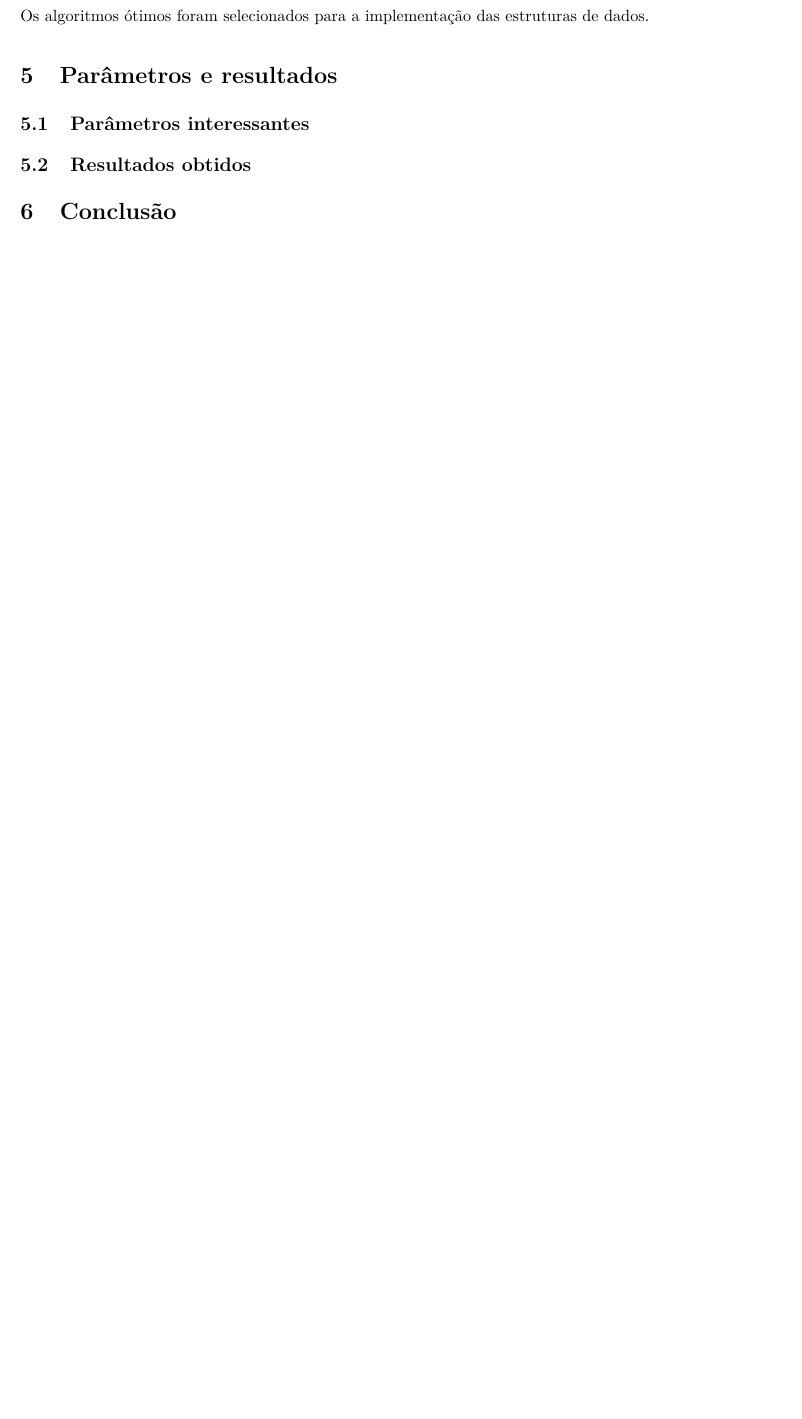
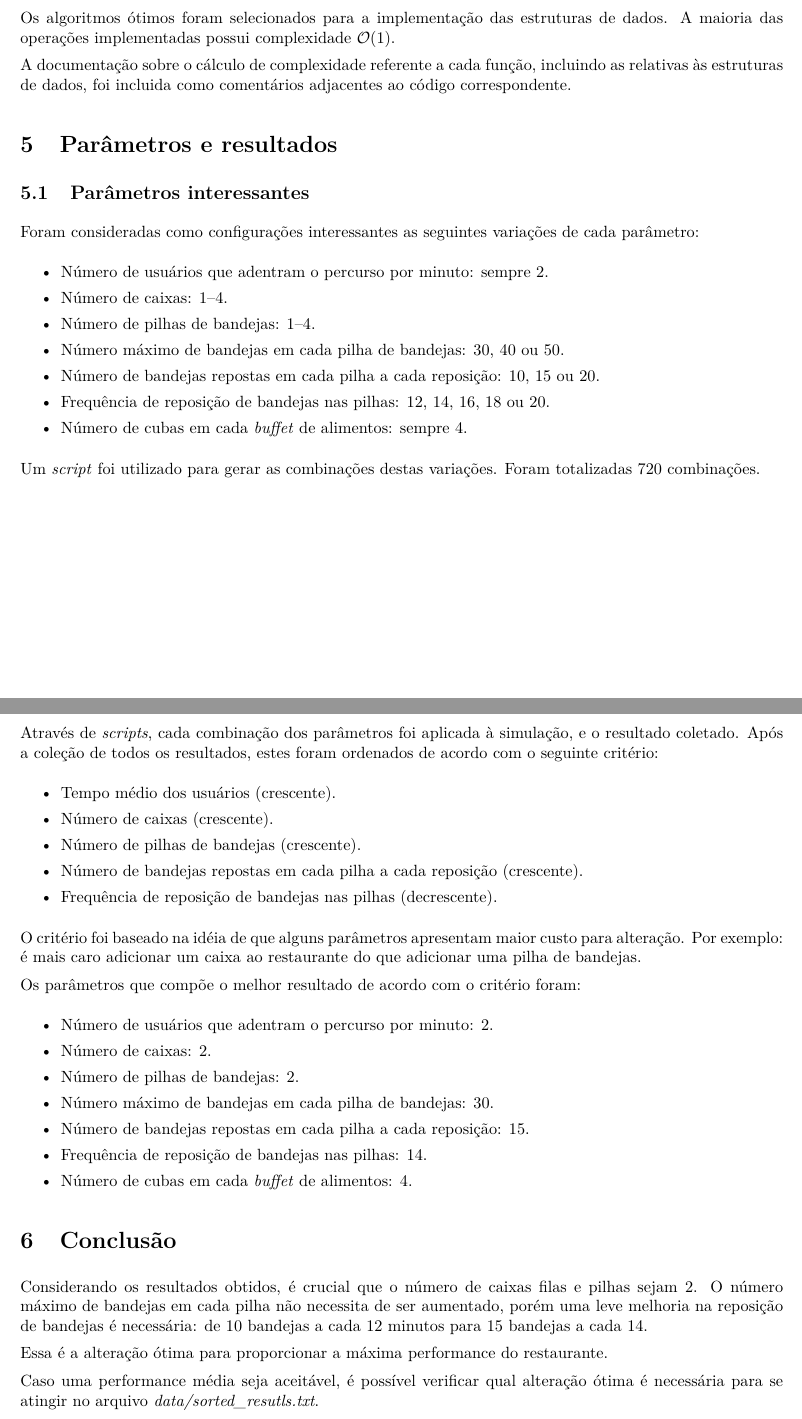
Before and after one commit to gahag-aeds/aeds2-tp1, a LaTeX document (doc/doc.tex): part of page 4 of 4 before the commit and two parts of pages 4 and 5 of 5 after it, the two joined at a grey line, cut so that both start at the same text, the shorter picture padded with empty space. Compiled offline with pdfLaTeX.

Commit message:
Project doc.

```diff
--- a/doc/doc.tex
+++ b/doc/doc.tex
@@ -117,17 +125,59 @@ Tendo pronta a implementação da simulação, é prático aplicar determinados
 
 
 \section{Análise de complexidade}
-Os algoritmos ótimos foram selecionados para a implementação das estruturas de dados.
+Os algoritmos ótimos foram selecionados para a implementação das estruturas de dados. A maioria das operações implementadas possui complexidade $\mathcal{O}(1)$.
+
+A documentação sobre o cálculo de complexidade referente a cada função, incluindo as relativas às estruturas de dados, foi incluida como comentários adjacentes ao código correspondente.
 
 
 \section{Parâmetros e resultados}
 
 \subsection{Parâmetros interessantes}
+Foram consideradas como configurações interessantes as seguintes variações de cada parâmetro:
+\begin{itemize}
+  \setlength\itemsep{0px}
+  \item Número de usuários que adentram o percurso por minuto: sempre 2.
+  \item Número de caixas: 1--4.
+  \item Número de pilhas de bandejas: 1--4.
+  \item Número máximo de bandejas em cada pilha de bandejas: 30, 40 ou 50.
+  \item Número de bandejas repostas em cada pilha a cada reposição: 10, 15 ou 20.
+  \item Frequência de reposição de bandejas nas pilhas: 12, 14, 16, 18 ou 20.
+  \item Número de cubas em cada \textit{buffet} de alimentos: sempre 4.
+\end{itemize}
+Um \textit{script} foi utilizado para gerar as combinações destas variações. Foram totalizadas 720 combinações.
+
+\pagebreak
 
 \subsection{Resultados obtidos}
+Através de \textit{scripts}, cada combinação dos parâmetros foi aplicada à simulação, e o resultado coletado. Após a coleção de todos os resultados, estes foram ordenados de acordo com o seguinte critério:
+\begin{itemize}
+  \setlength\itemsep{0px}
+  \item Tempo médio dos usuários (crescente).
+  \item Número de caixas (crescente).
+  \item Número de pilhas de bandejas (crescente).
+  \item Número de bandejas repostas em cada pilha a cada reposição (crescente).
+  \item Frequência de reposição de bandejas nas pilhas (decrescente).
+\end{itemize}
+O critério foi baseado na idéia de que alguns parâmetros apresentam maior custo para alteração. Por exemplo: é mais caro adicionar um caixa ao restaurante do que adicionar uma pilha de bandejas.
 
+Os parâmetros que compõe o melhor resultado de acordo com o critério foram:
+\begin{itemize}
+  \setlength\itemsep{0px}
+  \item Número de usuários que adentram o percurso por minuto: 2.
+  \item Número de caixas: 2.
+  \item Número de pilhas de bandejas: 2.
+  \item Número máximo de bandejas em cada pilha de bandejas: 30.
+  \item Número de bandejas repostas em cada pilha a cada reposição: 15.
+  \item Frequência de reposição de bandejas nas pilhas: 14.
+  \item Número de cubas em cada \textit{buffet} de alimentos: 4.
+\end{itemize}
 
 \section{Conclusão}
+Considerando os resultados obtidos, é crucial que o número de caixas filas e pilhas sejam 2. O número máximo de bandejas em cada pilha não necessita de ser aumentado, porém uma leve melhoria na reposição de bandejas é necessária: de 10 bandejas a cada 12 minutos para 15 bandejas a cada 14.
+
+Essa é a alteração ótima para proporcionar a máxima performance do restaurante.
+
+Caso uma performance média seja aceitável, é possível verificar qual alteração ótima é necessária para se atingir no arquivo \textit{data/sorted\textunderscore resutls.txt}.
 
 
 \end{document}
```
Also changed, not shown: doc/doc.pdf, doc/doc.tex (10 more changed lines).
